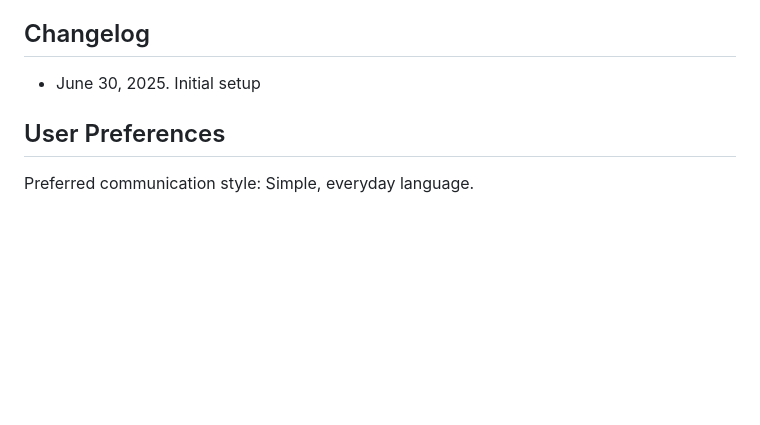
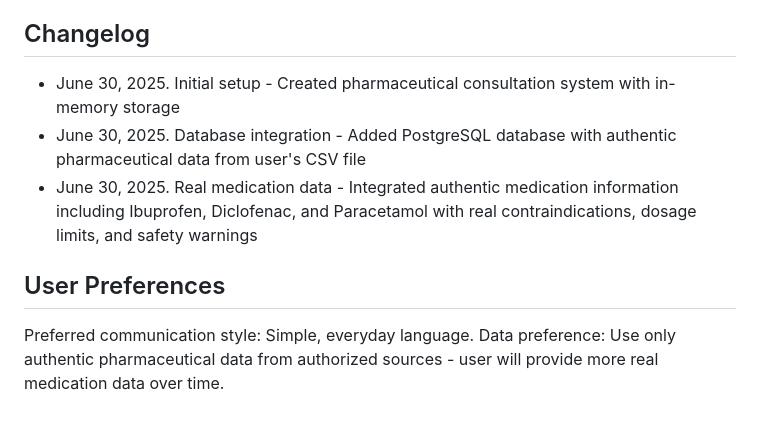
Before and after one commit to krisha15shah/pharmacypal-preview, a Markdown page: replit.md, the part around the change. GitHub-like rendering; blank space fills up the shorter version.

Commit message:
Document the system's initial setup and database integration with real data
Update replit.md to reflect initial setup, database integration, and authentic data usage with PostgreSQL and CSV import.

Replit-Commit-Author: Agent
Replit-Commit-Session-Id: 57e5055d-168e-453d-89b9-49fac96e744d
Replit-Commit-Screenshot-Url: https://storage.googleapis.com/screenshot-production-us-central1/5d4d8425-3108-4c83-8a04-b50d3dd2f439/4d61dbcc-dbdb-40d6-9b80-ab4eeff40be2.jpg

```diff
--- a/replit.md
+++ b/replit.md
@@ -102,8 +102,11 @@ This is a full-stack web application designed to assist pharmacists with clinica
 
 ## Changelog
 
-- June 30, 2025. Initial setup
+- June 30, 2025. Initial setup - Created pharmaceutical consultation system with in-memory storage
+- June 30, 2025. Database integration - Added PostgreSQL database with authentic pharmaceutical data from user's CSV file
+- June 30, 2025. Real medication data - Integrated authentic medication information including Ibuprofen, Diclofenac, and Paracetamol with real contraindications, dosage limits, and safety warnings
 
 ## User Preferences
 
 Preferred communication style: Simple, everyday language.
+Data preference: Use only authentic pharmaceutical data from authorized sources - user will provide more real medication data over time.
```
